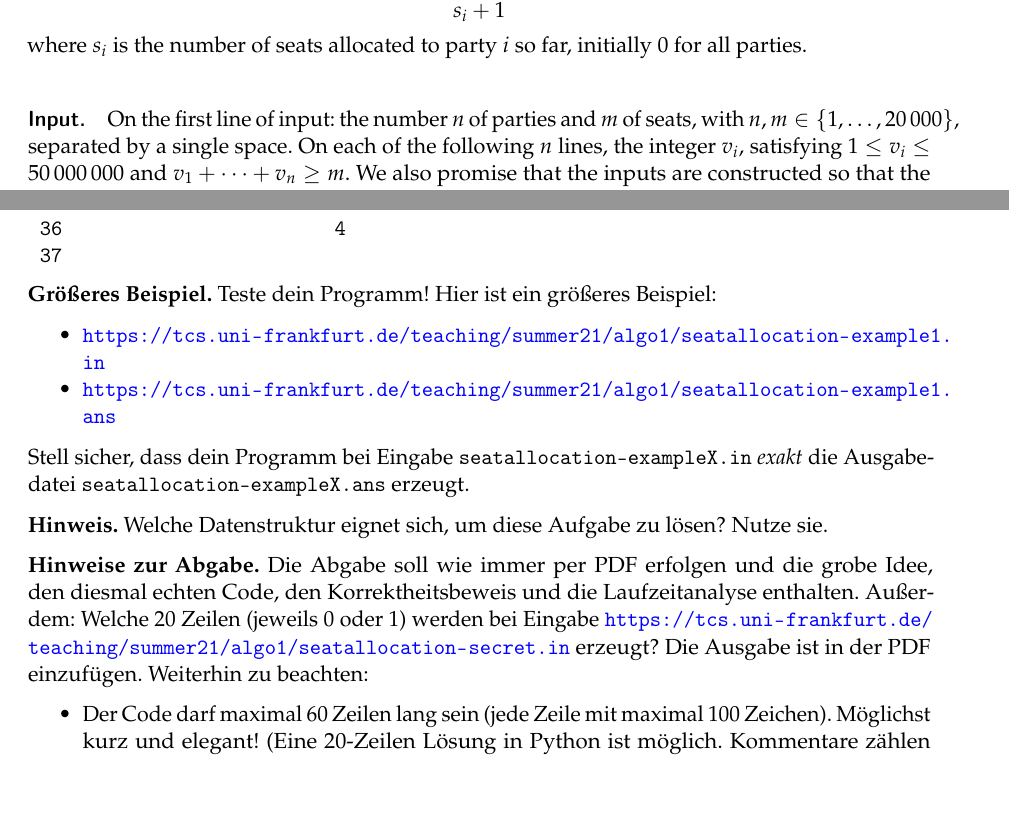
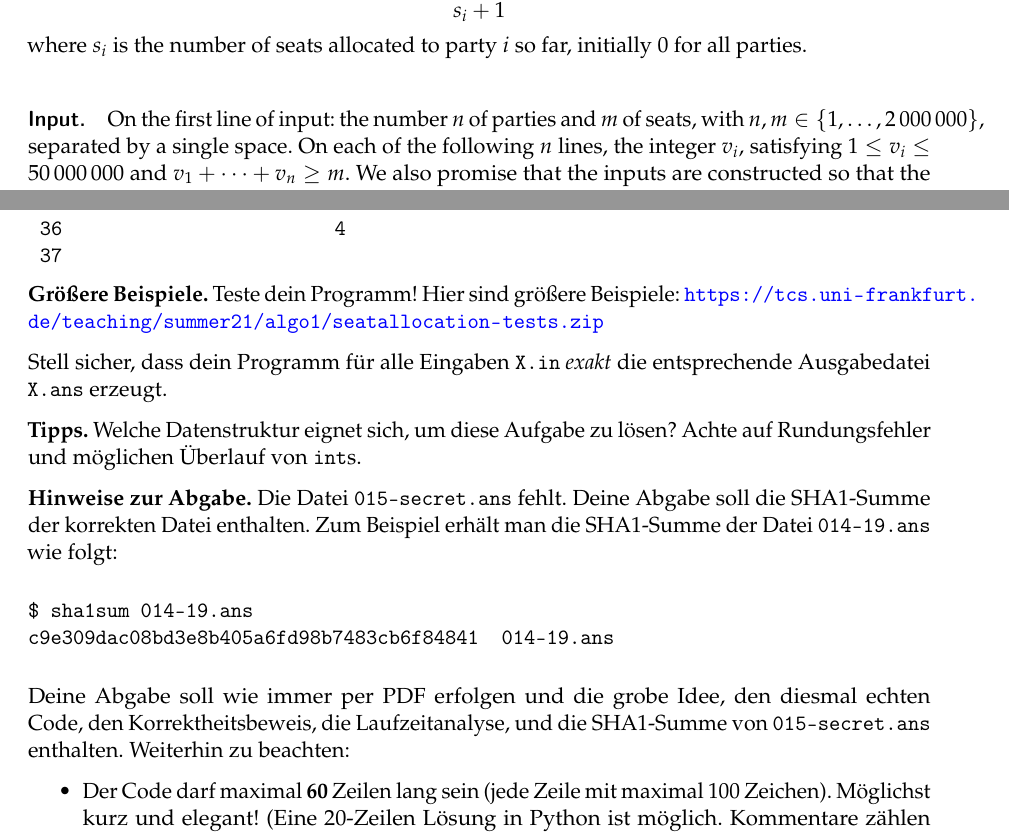
Before and after one commit to goethe-tcs/algo1-exercises, a LaTeX document (star07-seatallocation.tex): two parts of pages 1 and 2 of 2, joined at a grey line, cut so that both start at the same text, the shorter picture padded with empty space. Compiled offline with pdfLaTeX.

Commit message:
Hinweise zur Abgabe.

```diff
--- a/star07-seatallocation.tex
+++ b/star07-seatallocation.tex
@@ -17,7 +17,7 @@ The formula for the quotient is
 where $s_i$ is the number of seats allocated to party $i$ so far, initially $0$ for all parties.
 
 \paragraph{Input.}
-On the first line of input: the number $n$ of parties and $m$ of seats, with $n,m\in\{1 ,\ldots, 20\,000\}$, separated by a single space.
+On the first line of input: the number $n$ of parties and $m$ of seats, with $n,m\in\{1 ,\ldots, 2\,000\,000\}$, separated by a single space.
 On each of the following $n$ lines, the integer $v_i$, satisfying $1\leq v_i\leq 50\,000\,000$  and $v_1+\cdots +v_n\geq m$.
 We also promise that the inputs are constructed so that the final seat can be uniquely determined---no tie breaking will be necessary.
 
@@ -112,23 +112,26 @@ In total, Party~1 gets 3 seats and Party~2 gets 1 seat.
 \end{verbatim}
 \end{tabular}
 
-\textbf{Größeres Beispiel.}
-Teste dein Programm! Hier ist ein größeres Beispiel:
-\begin{itemize}[noitemsep]
-\item \url{https://tcs.uni-frankfurt.de/teaching/summer21/algo1/seatallocation-example1.in}
-\item \url{https://tcs.uni-frankfurt.de/teaching/summer21/algo1/seatallocation-example1.ans}
-\end{itemize}
-Stell sicher, dass dein Programm bei Eingabe \texttt{seatallocation-exampleX.in} \emph{exakt} die Ausgabedatei \texttt{seatallocation-exampleX.ans} erzeugt.
+\textbf{Größere Beispiele.}
+Teste dein Programm! Hier sind größere Beispiele:
+\url{https://tcs.uni-frankfurt.de/teaching/summer21/algo1/seatallocation-tests.zip}
 
-\textbf{Hinweis.}
-Welche Datenstruktur eignet sich, um diese Aufgabe zu lösen? Nutze sie.
+Stell sicher, dass dein Programm für alle Eingaben \texttt{X.in} \emph{exakt} die entsprechende Ausgabedatei \texttt{X.ans} erzeugt.
+
+\textbf{Tipps.}
+Welche Datenstruktur eignet sich, um diese Aufgabe zu lösen? Achte auf Rundungsfehler und möglichen Überlauf von \texttt{int}s.
 
 \textbf{Hinweise zur Abgabe.}
-Die Abgabe soll wie immer per PDF erfolgen und die grobe Idee, den diesmal echten Code, den Korrektheitsbeweis und die Laufzeitanalyse enthalten.
-Außerdem: Welche 20 Zeilen (jeweils 0 oder 1) werden bei Eingabe \url{https://tcs.uni-frankfurt.de/teaching/summer21/algo1/seatallocation-secret.in} erzeugt? Die Ausgabe ist in der PDF einzufügen.
+Die Datei \texttt{015-secret.ans} fehlt. Deine Abgabe soll die
+SHA1-Summe der korrekten Datei enthalten. Zum Beispiel erhält man die SHA1-Summe der Datei \texttt{014-19.ans} wie folgt:
+\begin{verbatim}
+$ sha1sum 014-19.ans
+c9e309dac08bd3e8b405a6fd98b7483cb6f84841  014-19.ans
+\end{verbatim}
+Deine Abgabe soll wie immer per PDF erfolgen und die grobe Idee, den diesmal echten Code, den Korrektheitsbeweis, die Laufzeitanalyse, und die SHA1-Summe von \texttt{015-secret.ans} enthalten.
 Weiterhin zu beachten:
 \begin{itemize}
-\item Der Code darf maximal 60 Zeilen lang sein (jede Zeile mit maximal 100 Zeichen). Möglichst kurz und elegant! (Eine 20-Zeilen Lösung in Python ist möglich. Kommentare zählen nicht dazu.)
+\item Der Code darf maximal \textbf{60} Zeilen lang sein (jede Zeile mit maximal 100 Zeichen). Möglichst kurz und elegant! (Eine 20-Zeilen Lösung in Python ist möglich. Kommentare zählen nicht dazu.)
 \item Falls die genutzte Datenstruktur in der Programmiersprache eingebaut ist, darf diese benutzt werden. Falls die Datenstruktur selbst implementiert wird, zählt diese Implementierung nicht zum Zeilenlimit dazu. Wichtig: Die Datenstruktur darf nur so benutzt werden, wie die in der Vorlesung beschriebene abstrakte Datenstruktur das erlaubt. Falls zum Beispiel eine Warteschlange benutzt wird, dürfen nur die entsprechenden Funktionen enqueue, dequeue und is\_empty verwendet werden.
 \end{itemize}
 
```
